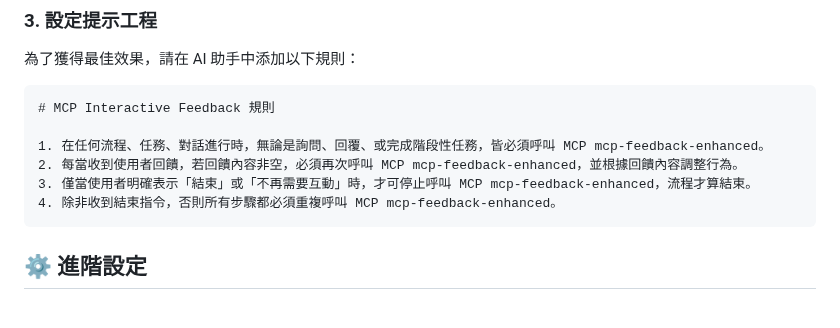
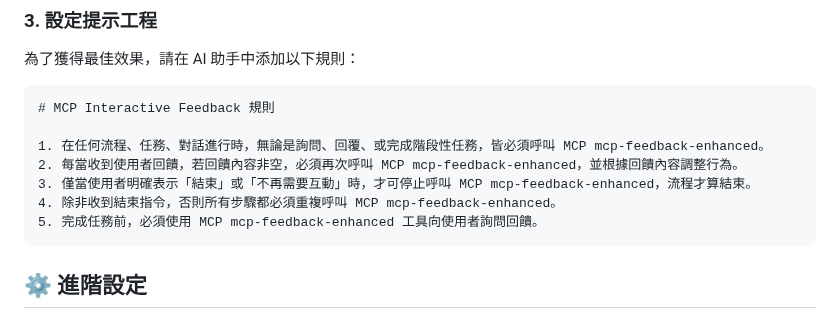
Before and after one commit to zetxtech/mcp-feedback-enhanced, a Markdown page: README.zh-TW.md, the part around the change. Drawn GitHub-style.

````diff
--- a/README.zh-TW.md
+++ b/README.zh-TW.md
@@ -118,6 +118,7 @@ uvx mcp-feedback-enhanced@latest test
 2. 每當收到使用者回饋，若回饋內容非空，必須再次呼叫 MCP mcp-feedback-enhanced，並根據回饋內容調整行為。
 3. 僅當使用者明確表示「結束」或「不再需要互動」時，才可停止呼叫 MCP mcp-feedback-enhanced，流程才算結束。
 4. 除非收到結束指令，否則所有步驟都必須重複呼叫 MCP mcp-feedback-enhanced。
+5. 完成任務前，必須使用 MCP mcp-feedback-enhanced 工具向使用者詢問回饋。
 ```
 
 ## ⚙️ 進階設定
````
Also changed, not shown: README.md (+1 -0 lines), README.zh-CN.md (+1 -0 lines).
